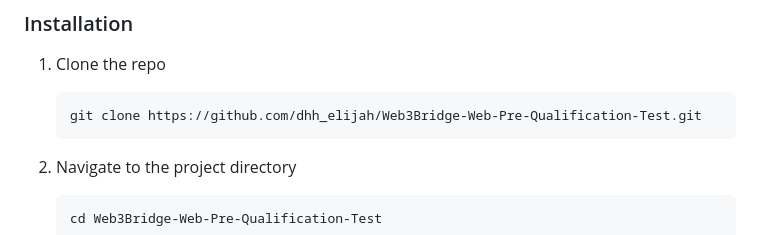
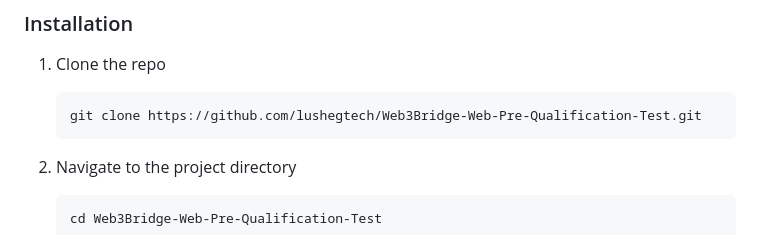
Before and after one commit to Lushegtech/Web3Bridge-Web3-Pre-Qualification-Test, a Markdown page: README.md, the part around the change. Rendered like a GitHub page.

````diff
--- a/README.md
+++ b/README.md
@@ -52,7 +52,7 @@ You need a modern web browser with JavaScript enabled. That's it!
 
 1. Clone the repo
    ```bash
-   git clone https://github.com/dhh_elijah/Web3Bridge-Web-Pre-Qualification-Test.git
+   git clone https://github.com/lushegtech/Web3Bridge-Web-Pre-Qualification-Test.git
    ```
 
 2. Navigate to the project directory
````
